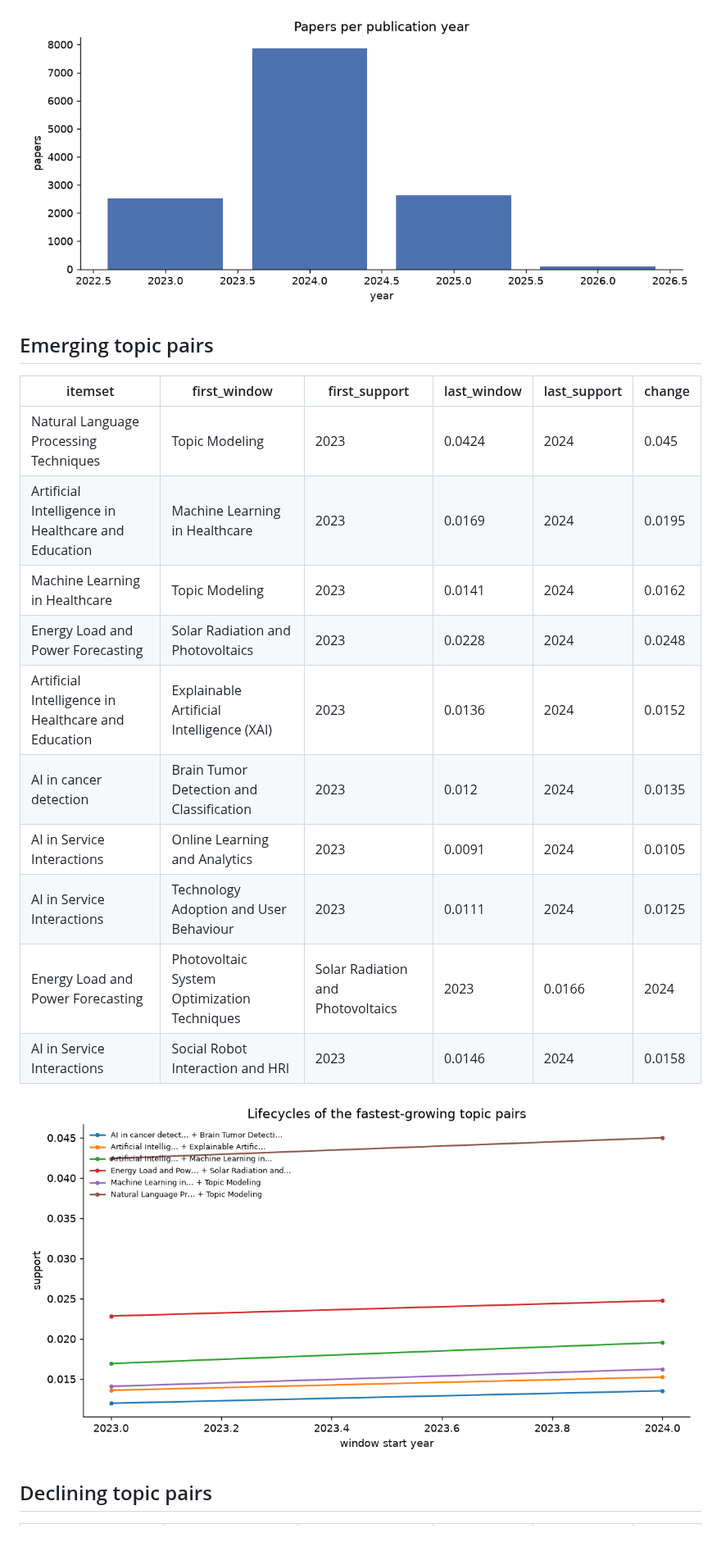
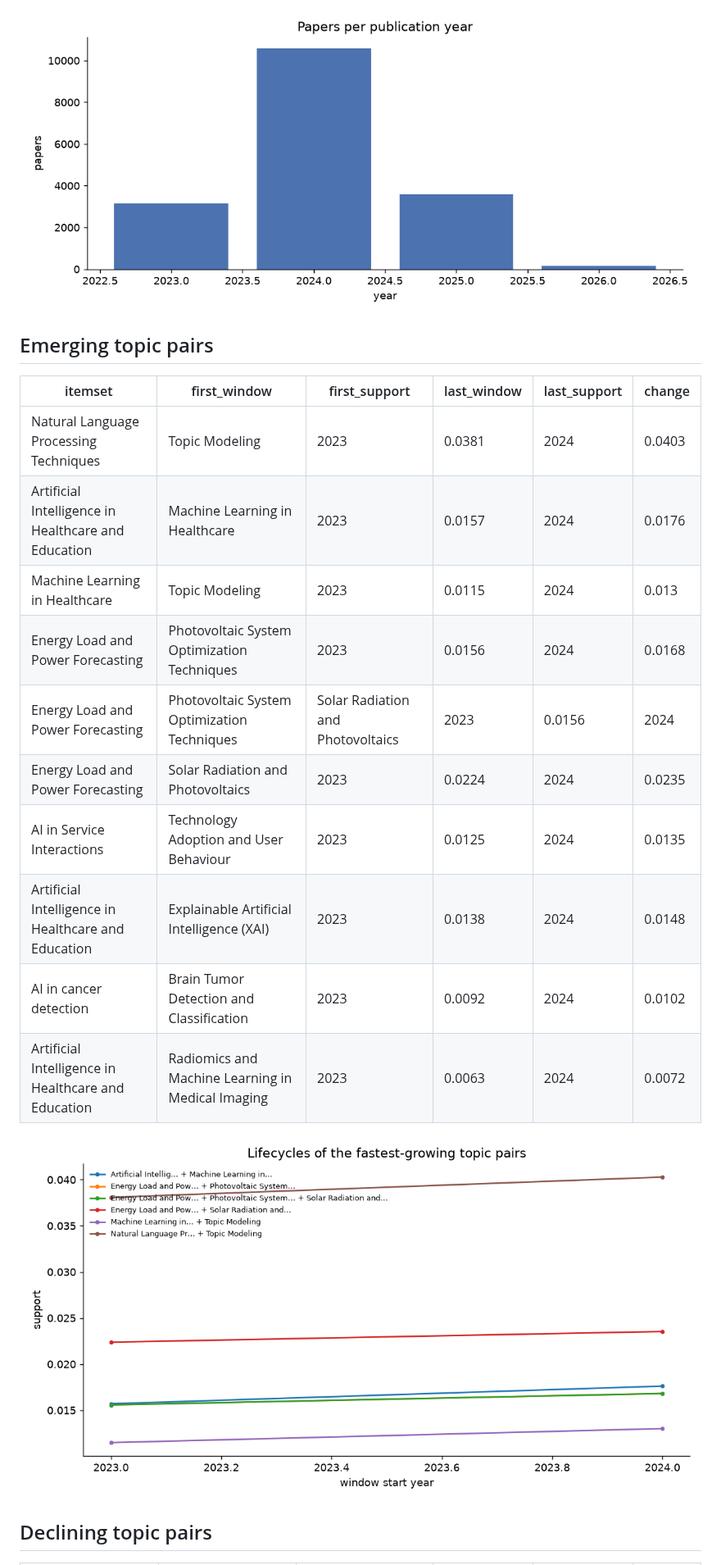
Before and after one commit to muhammad-talha04/scholarly-pattern-explorer, a Markdown page: docs/LATEST.md, the part around one of its changes. Shown at 82% size. GitHub-like rendering; pictures changed too: docs/charts/papers_per_year.png, docs/charts/pattern_lifecycles.png; blank space fills up the shorter version.

```diff
--- a/docs/LATEST.md
+++ b/docs/LATEST.md
@@ -8,16 +8,16 @@ _Generated 2026-10-04 10:32. Corpus: 13,129 papers, 53,931 authors,
 ## Emerging topic pairs
 | itemset | first_window | first_support | last_window | last_support | change |
 |---|---|---|---|---|---|
-| Natural Language Processing Techniques | Topic Modeling | 2023 | 0.0424 | 2024 | 0.045 | 0.0026 |
-| Artificial Intelligence in Healthcare and Education | Machine Learning in Healthcare | 2023 | 0.0169 | 2024 | 0.0195 | 0.0026 |
-| Machine Learning in Healthcare | Topic Modeling | 2023 | 0.0141 | 2024 | 0.0162 | 0.0021 |
-| Energy Load and Power Forecasting | Solar Radiation and Photovoltaics | 2023 | 0.0228 | 2024 | 0.0248 | 0.0019 |
-| Artificial Intelligence in Healthcare and Education | Explainable Artificial Intelligence (XAI) | 2023 | 0.0136 | 2024 | 0.0152 | 0.0016 |
-| AI in cancer detection | Brain Tumor Detection and Classification | 2023 | 0.012 | 2024 | 0.0135 | 0.0015 |
-| AI in Service Interactions | Online Learning and Analytics | 2023 | 0.0091 | 2024 | 0.0105 | 0.0015 |
-| AI in Service Interactions | Technology Adoption and User Behaviour | 2023 | 0.0111 | 2024 | 0.0125 | 0.0014 |
-| Energy Load and Power Forecasting | Photovoltaic System Optimization Techniques | Solar Radiation and Photovoltaics | 2023 | 0.0166 | 2024 | 0.0179 | 0.0013 |
-| AI in Service Interactions | Social Robot Interaction and HRI | 2023 | 0.0146 | 2024 | 0.0158 | 0.0013 |
+| Natural Language Processing Techniques | Topic Modeling | 2023 | 0.0381 | 2024 | 0.0403 | 0.0022 |
+| Artificial Intelligence in Healthcare and Education | Machine Learning in Healthcare | 2023 | 0.0157 | 2024 | 0.0176 | 0.0019 |
+| Machine Learning in Healthcare | Topic Modeling | 2023 | 0.0115 | 2024 | 0.013 | 0.0015 |
+| Energy Load and Power Forecasting | Photovoltaic System Optimization Techniques | 2023 | 0.0156 | 2024 | 0.0168 | 0.0012 |
+| Energy Load and Power Forecasting | Photovoltaic System Optimization Techniques | Solar Radiation and Photovoltaics | 2023 | 0.0156 | 2024 | 0.0168 | 0.0012 |
+| Energy Load and Power Forecasting | Solar Radiation and Photovoltaics | 2023 | 0.0224 | 2024 | 0.0235 | 0.0012 |
+| AI in Service Interactions | Technology Adoption and User Behaviour | 2023 | 0.0125 | 2024 | 0.0135 | 0.0011 |
+| Artificial Intelligence in Healthcare and Education | Explainable Artificial Intelligence (XAI) | 2023 | 0.0138 | 2024 | 0.0148 | 0.0011 |
+| AI in cancer detection | Brain Tumor Detection and Classification | 2023 | 0.0092 | 2024 | 0.0102 | 0.001 |
+| Artificial Intelligence in Healthcare and Education | Radiomics and Machine Learning in Medical Imaging | 2023 | 0.0063 | 2024 | 0.0072 | 0.001 |
 
 ![lifecycles](charts/pattern_lifecycles.png)
 
```
Also changed, not shown: other parts of docs/LATEST.md (+32 -32 lines), docs/charts/coauthor_network.png, 5 other files.
